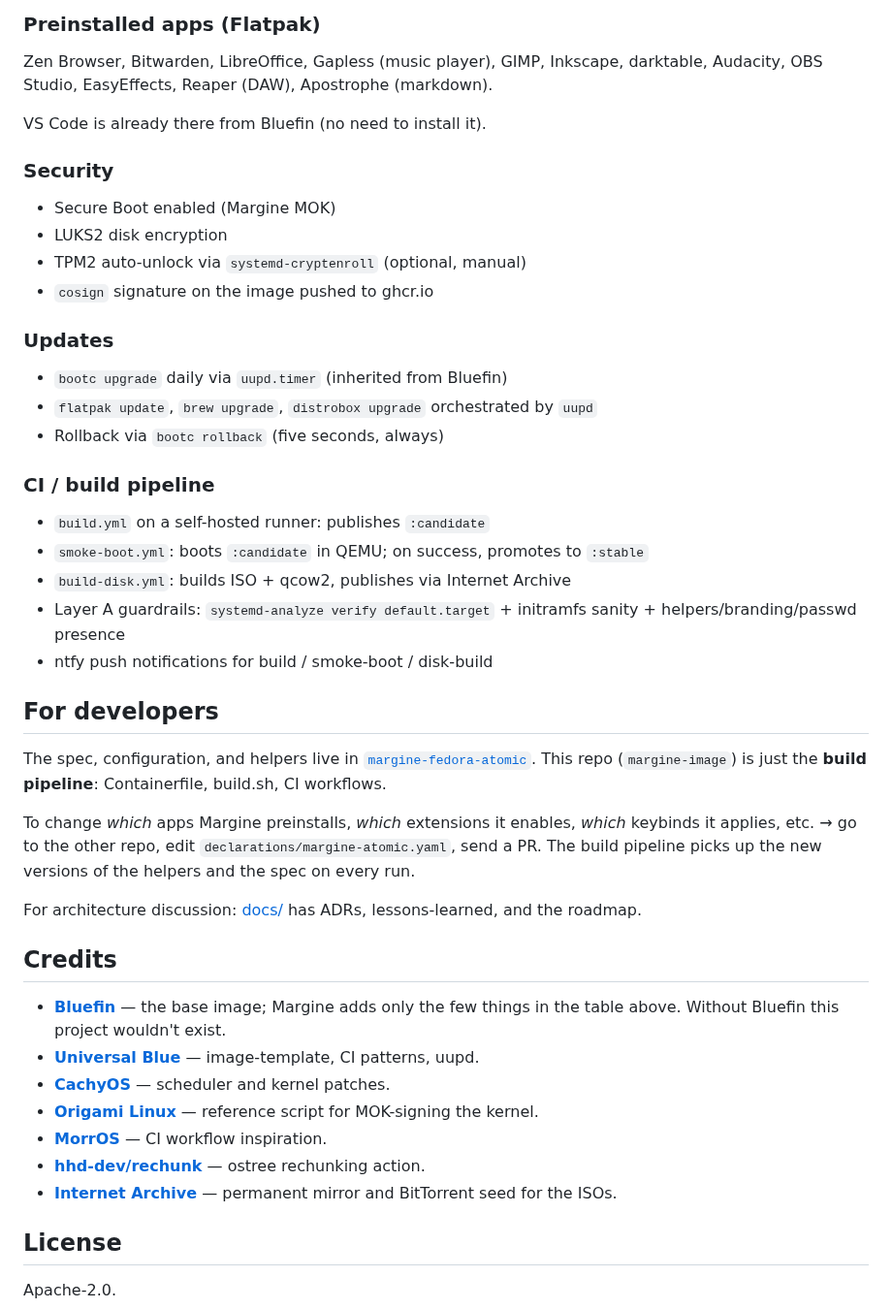
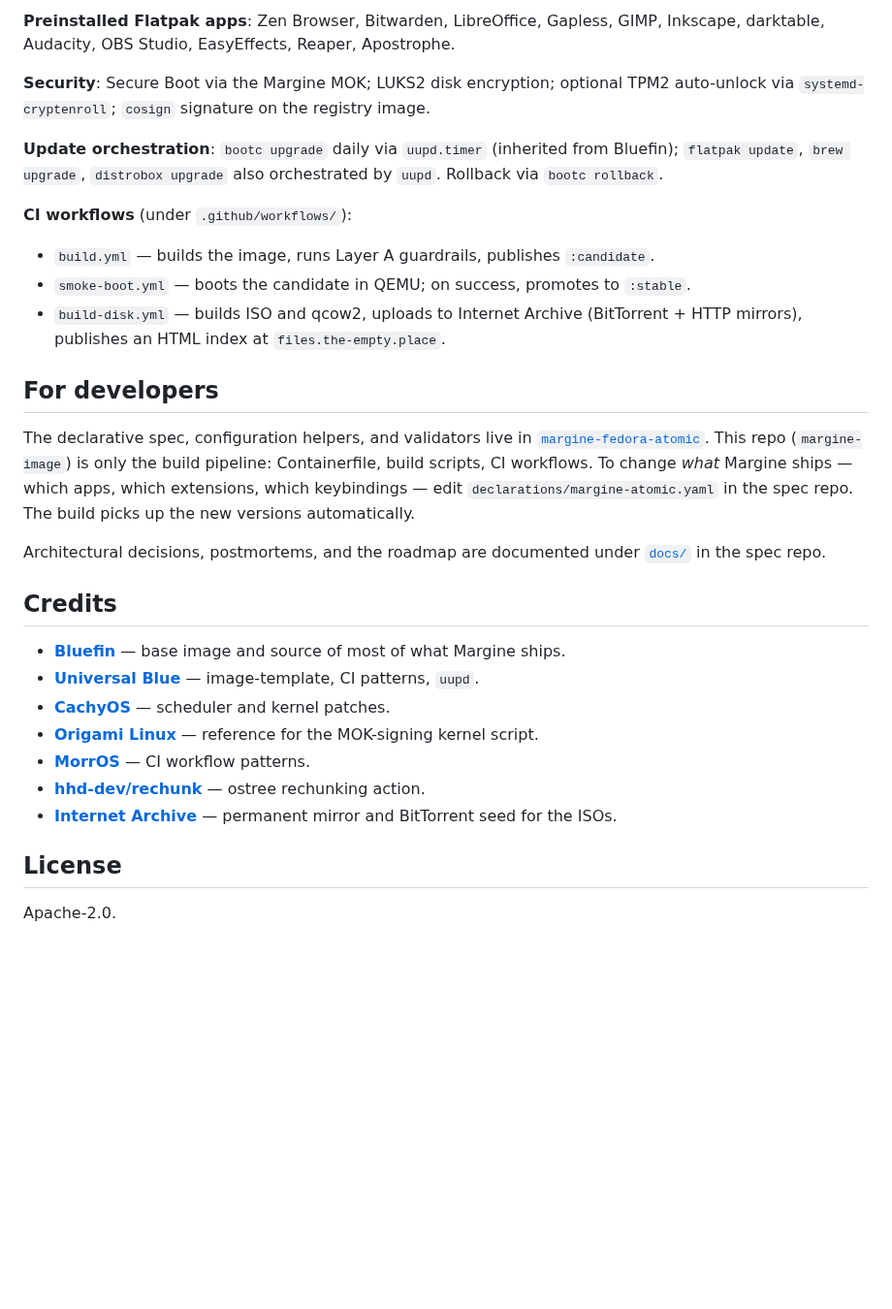
Before and after one commit to daniel-g-carrasco/margine-image, a Markdown page: README.md, the part around one of its changes. Shown at 97% size. GitHub-like rendering; folded sections open; blank space fills up the shorter version.

```diff
--- a/README.md
+++ b/README.md
@@ -175,64 +228,57 @@ ujust margine-gaming-remove     # opt out
 
-### Preinstalled apps (Flatpak)
-Zen Browser, Bitwarden, LibreOffice, Gapless (music player),
-GIMP, Inkscape, darktable, Audacity, OBS Studio, EasyEffects,
-Reaper (DAW), Apostrophe (markdown).
+**Preinstalled Flatpak apps**: Zen Browser, Bitwarden, LibreOffice,
+Gapless, GIMP, Inkscape, darktable, Audacity, OBS Studio,
+EasyEffects, Reaper, Apostrophe.
 
-VS Code is already there from Bluefin (no need to install it).
+**Security**: Secure Boot via the Margine MOK; LUKS2 disk encryption;
+optional TPM2 auto-unlock via `systemd-cryptenroll`; `cosign`
+signature on the registry image.
 
-### Security
-- Secure Boot enabled (Margine MOK)
-- LUKS2 disk encryption
-- TPM2 auto-unlock via `systemd-cryptenroll` (optional, manual)
-- `cosign` signature on the image pushed to ghcr.io
+**Update orchestration**: `bootc upgrade` daily via `uupd.timer`
+(inherited from Bluefin); `flatpak update`, `brew upgrade`,
+`distrobox upgrade` also orchestrated by `uupd`. Rollback via
+`bootc rollback`.
 
-### Updates
-- `bootc upgrade` daily via `uupd.timer` (inherited from Bluefin)
-- `flatpak update`, `brew upgrade`, `distrobox upgrade` orchestrated
-  by `uupd`
-- Rollback via `bootc rollback` (five seconds, always)
-
-### CI / build pipeline
-- `build.yml` on a self-hosted runner: publishes `:candidate`
-- `smoke-boot.yml`: boots `:candidate` in QEMU; on success, promotes to `:stable`
-- `build-disk.yml`: builds ISO + qcow2, publishes via Internet Archive
-- Layer A guardrails: `systemd-analyze verify default.target` +
-  initramfs sanity + helpers/branding/passwd presence
-- ntfy push notifications for build / smoke-boot / disk-build
+**CI workflows** (under `.github/workflows/`):
+- `build.yml` — builds the image, runs Layer A guardrails, publishes
+  `:candidate`.
+- `smoke-boot.yml` — boots the candidate in QEMU; on success, promotes
+  to `:stable`.
+- `build-disk.yml` — builds ISO and qcow2, uploads to Internet
+  Archive (BitTorrent + HTTP mirrors), publishes an HTML index at
+  `files.the-empty.place`.
 
 </details>
 
 ## For developers
 
-The spec, configuration, and helpers live in
+The declarative spec, configuration helpers, and validators live in
 [`margine-fedora-atomic`](https://github.com/daniel-g-carrasco/margine-fedora-atomic).
-This repo (`margine-image`) is just the **build pipeline**: Containerfile,
-build.sh, CI workflows.
+This repo (`margine-image`) is only the build pipeline: Containerfile,
+build scripts, CI workflows. To change *what* Margine ships — which
+apps, which extensions, which keybindings — edit
+`declarations/margine-atomic.yaml` in the spec repo. The build picks
+up the new versions automatically.
 
-To change *which* apps Margine preinstalls, *which* extensions it
-enables, *which* keybinds it applies, etc. → go to the other repo,
-edit `declarations/margine-atomic.yaml`, send a PR. The build pipeline
-picks up the new versions of the helpers and the spec on every run.
-
-For architecture discussion: [docs/](https://github.com/daniel-g-carrasco/margine-fedora-atomic/tree/main/docs)
-has ADRs, lessons-learned, and the roadmap.
+Architectural decisions, postmortems, and the roadmap are documented
+under [`docs/`](https://github.com/daniel-g-carrasco/margine-fedora-atomic/tree/main/docs)
+in the spec repo.
 
 ## Credits
 
-- [**Bluefin**](https://projectbluefin.io/) — the base image; Margine
-  adds only the few things in the table above. Without Bluefin this
-  project wouldn't exist.
+- [**Bluefin**](https://projectbluefin.io/) — base image and source
+  of most of what Margine ships.
 - [**Universal Blue**](https://universal-blue.org/) — image-template,
-  CI patterns, uupd.
+  CI patterns, `uupd`.
 - [**CachyOS**](https://cachyos.org/) — scheduler and kernel patches.
 - [**Origami Linux**](https://gitlab.com/origami-linux/images) — reference
-  script for MOK-signing the kernel.
+  for the MOK-signing kernel script.
 - [**MorrOS**](https://github.com/morrolinux/morros) — CI workflow
-  inspiration.
+  patterns.
 - [**hhd-dev/rechunk**](https://github.com/hhd-dev/rechunk) — ostree
   rechunking action.
-- [**Internet Archive**](https://archive.org/) — permanent mirror and
-  BitTorrent seed for the ISOs.
+- [**Internet Archive**](https://archive.org/) — permanent mirror
+  and BitTorrent seed for the ISOs.
 
 ## License
 
```
Also changed, not shown: other parts of README.md (+157 -104 lines).
